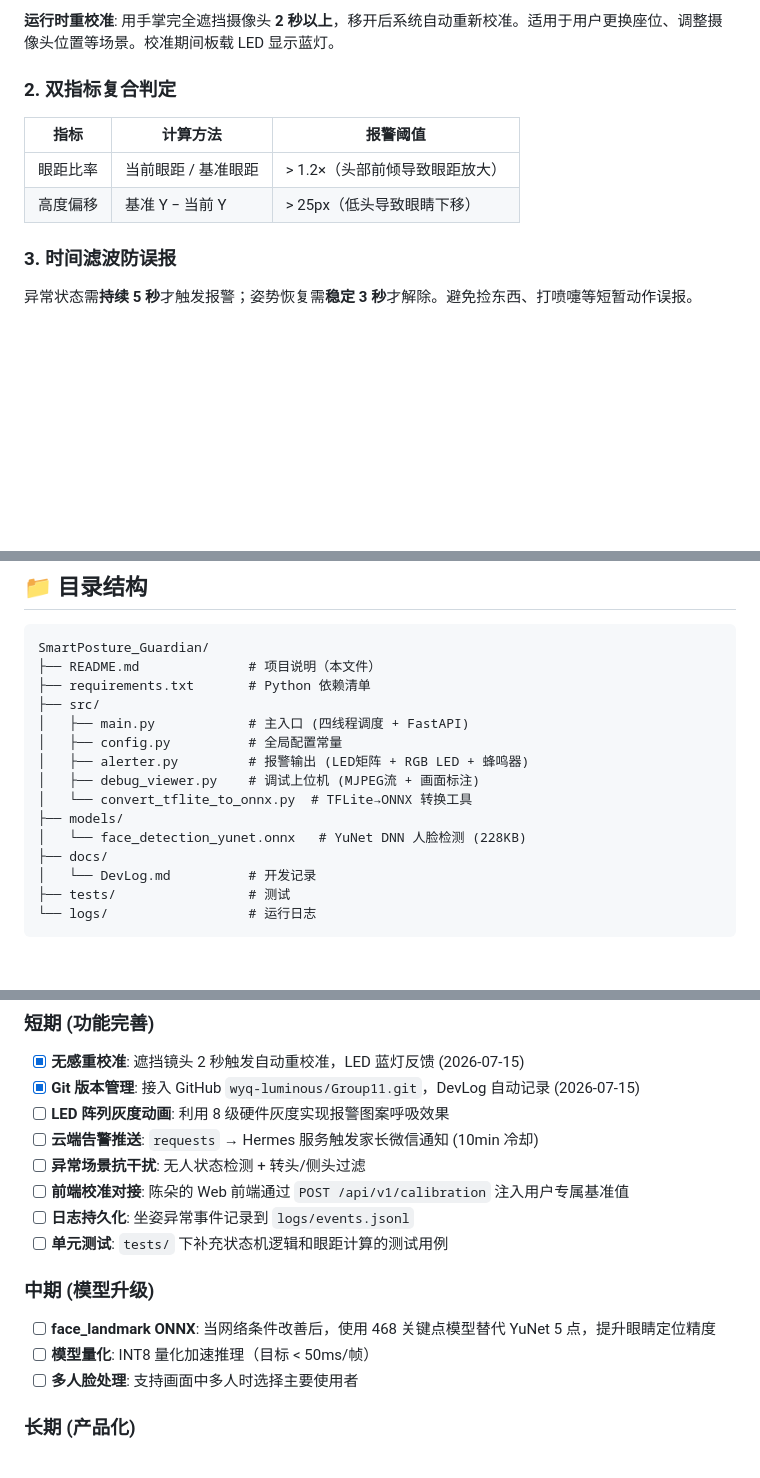
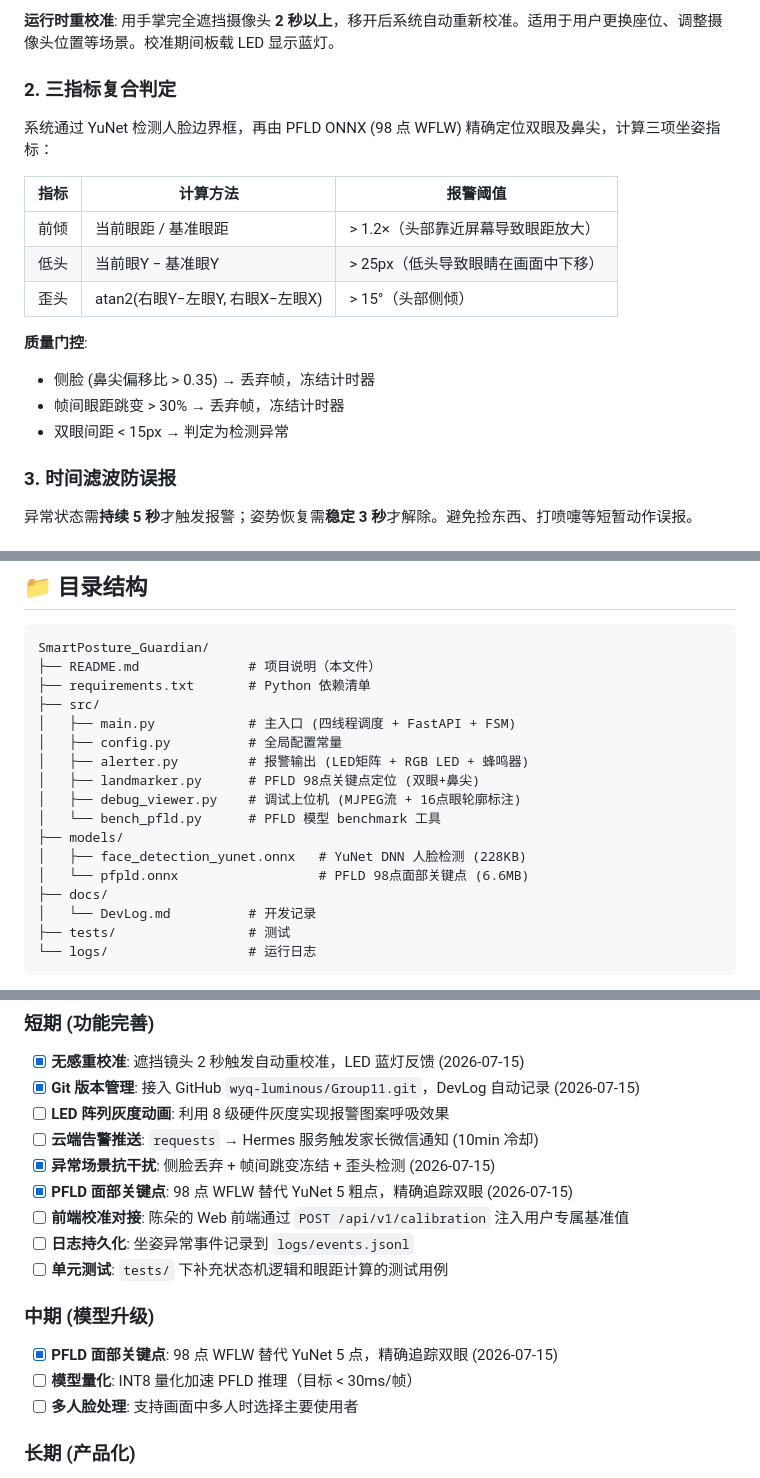
Before and after one commit to wyq-luminous/Group11, a Markdown page: README.md, 3 parts joined by grey strips. GitHub-like rendering; blank space fills up the shorter version.

Commit message:
docs: 更新 README (PFLD/三指标/质量门控) + DevLog 第11轮
Co-Authored-By: Claude <noreply@anthropic.com>

```diff
--- a/README.md
+++ b/README.md
@@ -27,12 +29,20 @@ SmartPosture_Guardian 是一款完全运行在 ARM64 边缘设备（Arduino UNO-
 
 **运行时重校准**: 用手掌完全遮挡摄像头 **2 秒以上**，移开后系统自动重新校准。适用于用户更换座位、调整摄像头位置等场景。校准期间板载 LED 显示蓝灯。
 
-### 2. 双指标复合判定
+### 2. 三指标复合判定
+
+系统通过 YuNet 检测人脸边界框，再由 PFLD ONNX (98 点 WFLW) 精确定位双眼及鼻尖，计算三项坐姿指标：
 
 | 指标 | 计算方法 | 报警阈值 |
 |------|----------|----------|
-| 眼距比率 | 当前眼距 / 基准眼距 | > 1.2×（头部前倾导致眼距放大） |
-| 高度偏移 | 基准 Y − 当前 Y | > 25px（低头导致眼睛下移） |
+| 前倾 | 当前眼距 / 基准眼距 | > 1.2×（头部靠近屏幕导致眼距放大） |
+| 低头 | 当前眼Y − 基准眼Y | > 25px（低头导致眼睛在画面中下移） |
+| 歪头 | atan2(右眼Y−左眼Y, 右眼X−左眼X) | > 15°（头部侧倾） |
+
+**质量门控**:
+- 侧脸 (鼻尖偏移比 > 0.35) → 丢弃帧，冻结计时器
+- 帧间眼距跳变 > 30% → 丢弃帧，冻结计时器
+- 双眼间距 < 15px → 判定为检测异常
 
 ### 3. 时间滤波防误报
 
@@ -149,13 +159,15 @@ SmartPosture_Guardian/
 ├── README.md              # 项目说明（本文件）
 ├── requirements.txt       # Python 依赖清单
 ├── src/
-│   ├── main.py            # 主入口 (四线程调度 + FastAPI)
+│   ├── main.py            # 主入口 (四线程调度 + FastAPI + FSM)
 │   ├── config.py          # 全局配置常量
 │   ├── alerter.py         # 报警输出 (LED矩阵 + RGB LED + 蜂鸣器)
-│   ├── debug_viewer.py    # 调试上位机 (MJPEG流 + 画面标注)
-│   └── convert_tflite_to_onnx.py  # TFLite→ONNX 转换工具
+│   ├── landmarker.py      # PFLD 98点关键点定位 (双眼+鼻尖)
+│   ├── debug_viewer.py    # 调试上位机 (MJPEG流 + 16点眼轮廓标注)
+│   └── bench_pfld.py      # PFLD 模型 benchmark 工具
 ├── models/
-│   └── face_detection_yunet.onnx   # YuNet DNN 人脸检测 (228KB)
+│   ├── face_detection_yunet.onnx   # YuNet DNN 人脸检测 (228KB)
+│   └── pfpld.onnx                  # PFLD 98点面部关键点 (6.6MB)
 ├── docs/
 │   └── DevLog.md          # 开发记录
 ├── tests/                 # 测试
@@ -217,15 +230,16 @@ python3 src/main.py
 - [x] **Git 版本管理**: 接入 GitHub `wyq-luminous/Group11.git`，DevLog 自动记录 (2026-07-15)
 - [ ] **LED 阵列灰度动画**: 利用 8 级硬件灰度实现报警图案呼吸效果
 - [ ] **云端告警推送**: `requests` → Hermes 服务触发家长微信通知 (10min 冷却)
-- [ ] **异常场景抗干扰**: 无人状态检测 + 转头/侧头过滤
+- [x] **异常场景抗干扰**: 侧脸丢弃 + 帧间跳变冻结 + 歪头检测 (2026-07-15)
+- [x] **PFLD 面部关键点**: 98 点 WFLW 替代 YuNet 5 粗点，精确追踪双眼 (2026-07-15)
 - [ ] **前端校准对接**: 陈朵的 Web 前端通过 `POST /api/v1/calibration` 注入用户专属基准值
 - [ ] **日志持久化**: 坐姿异常事件记录到 `logs/events.jsonl`
 - [ ] **单元测试**: `tests/` 下补充状态机逻辑和眼距计算的测试用例
 
 ### 中期 (模型升级)
 
-- [ ] **face_landmark ONNX**: 当网络条件改善后，使用 468 关键点模型替代 YuNet 5 点，提升眼睛定位精度
-- [ ] **模型量化**: INT8 量化加速推理（目标 < 50ms/帧）
+- [x] **PFLD 面部关键点**: 98 点 WFLW 替代 YuNet 5 点，精确追踪双眼 (2026-07-15)
+- [ ] **模型量化**: INT8 量化加速 PFLD 推理（目标 < 30ms/帧）
 - [ ] **多人脸处理**: 支持画面中多人时选择主要使用者
 
 ### 长期 (产品化)
```
Also changed, not shown: other parts of README.md (+7 -4 lines), docs/DevLog.md (+17 -0 lines).
